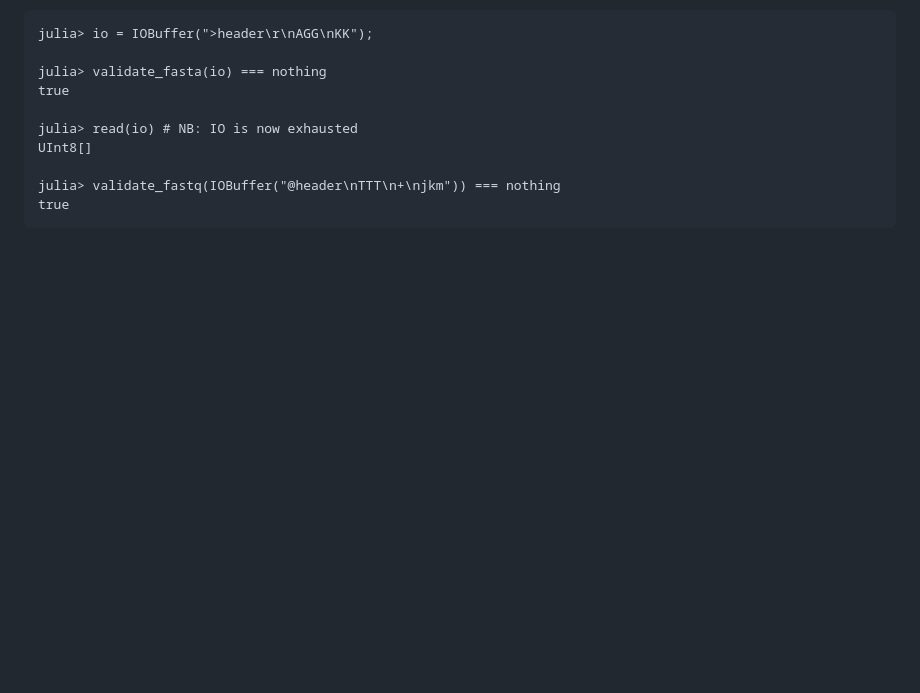
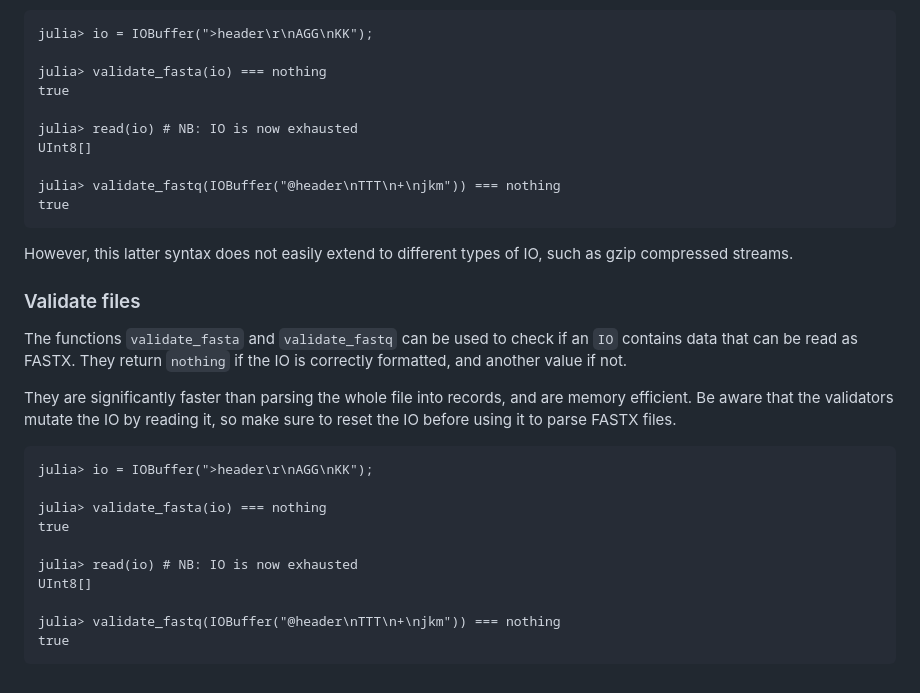
Before and after one commit to BioJulia/FASTX.jl, a Markdown page: docs/src/files.md, the part around the change. GitHub-like rendering; blank space fills up the shorter version.

Commit message:
Make documentation more approachable
Mention the most important things first in the documentation: How to read and
write files.

````diff
--- a/docs/src/files.md
+++ b/docs/src/files.md
@@ -116,3 +116,27 @@ UInt8[]
 julia> validate_fastq(IOBuffer("@header\nTTT\n+\njkm")) === nothing
 true
 ```
+
+However, this latter syntax does not easily extend to different types of IO, such as gzip compressed streams.
+
+### Validate files
+The functions `validate_fasta` and `validate_fastq` can be used to check if an `IO`
+contains data that can be read as FASTX.
+They return `nothing` if the IO is correctly formatted, and another value if not.
+
+They are significantly faster than parsing the whole file into records,
+and are memory efficient.
+Be aware that the validators mutate the IO by reading it, so make sure to reset the IO before using it to parse FASTX files.
+
+```jldoctest
+julia> io = IOBuffer(">header\r\nAGG\nKK");
+
+julia> validate_fasta(io) === nothing
+true
+
+julia> read(io) # NB: IO is now exhausted
+UInt8[]
+
+julia> validate_fastq(IOBuffer("@header\nTTT\n+\njkm")) === nothing
+true
+```
````
